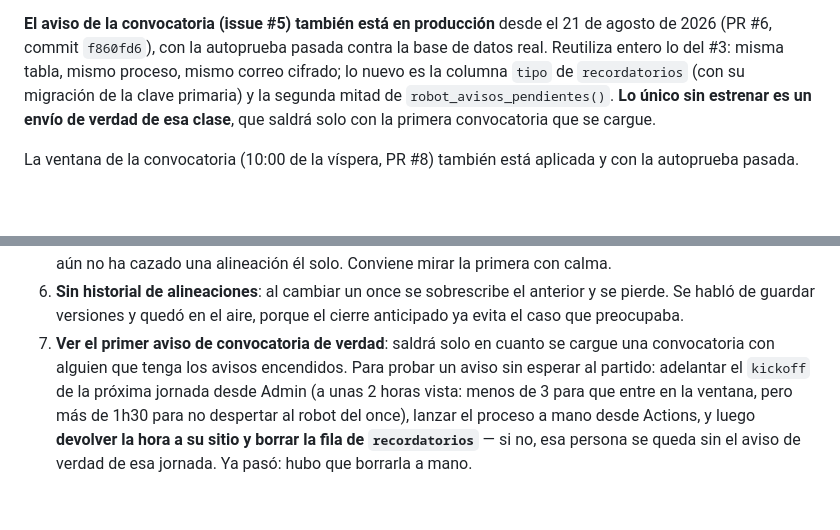
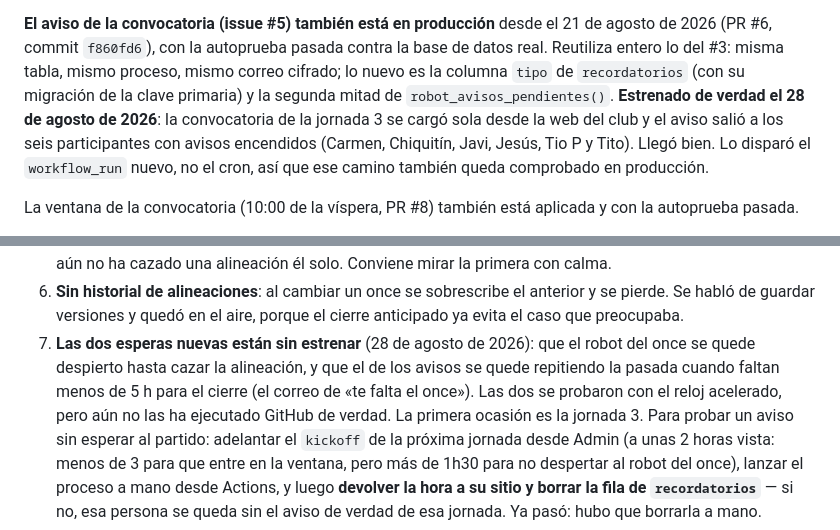
Before and after one commit to jmn88/familia-rojiblanca, a Markdown page: CLAUDE.md, 2 parts joined by grey strips. Rendered like a GitHub page; blank space fills up the shorter version.

Commit message:
El aviso de convocatoria ya esta estrenado de verdad
28 de agosto de 2026: la convocatoria de la jornada 3 se cargo sola desde
la web del club y el correo salio a los seis participantes con avisos
encendidos. Llego bien. Lo disparo el workflow_run nuevo, no el cron, asi
que ese camino tambien queda comprobado en produccion.

En Pendiente queda lo que ahora si esta sin estrenar: las dos esperas
dentro de la ejecucion (la del once y la del aviso de las 3 horas), que
solo se han probado con el reloj acelerado.

```diff
--- a/CLAUDE.md
+++ b/CLAUDE.md
@@ -539,8 +539,11 @@ de agosto de 2026 (PR #6, commit `f860fd6`), con la autoprueba pasada contra la
 base de datos real. Reutiliza entero lo del #3: misma tabla, mismo proceso, mismo
 correo cifrado; lo nuevo es la columna `tipo` de `recordatorios` (con su
 migración de la clave primaria) y la segunda mitad de
-`robot_avisos_pendientes()`. **Lo único sin estrenar es un envío de verdad de esa
-clase**, que saldrá solo con la primera convocatoria que se cargue.
+`robot_avisos_pendientes()`. **Estrenado de verdad el 28 de agosto de 2026**: la
+convocatoria de la jornada 3 se cargó sola desde la web del club y el aviso salió
+a los seis participantes con avisos encendidos (Carmen, Chiquitín, Javi, Jesús,
+Tio P y Tito). Llegó bien. Lo disparó el `workflow_run` nuevo, no el cron, así
+que ese camino también queda comprobado en producción.
 
 La ventana de la convocatoria (10:00 de la víspera, PR #8) también está
 aplicada y con la autoprueba pasada.
@@ -585,8 +588,12 @@ veintisiete comprobaciones nuevas) y ver el primer correo de verdad.
 6. **Sin historial de alineaciones**: al cambiar un once se sobrescribe el
    anterior y se pierde. Se habló de guardar versiones y quedó en el aire, porque
    el cierre anticipado ya evita el caso que preocupaba.
-7. **Ver el primer aviso de convocatoria de verdad**: saldrá solo en cuanto se
-   cargue una convocatoria con alguien que tenga los avisos encendidos.
+7. **Las dos esperas nuevas están sin estrenar** (28 de agosto de 2026): que el
+   robot del once se quede despierto hasta cazar la alineación, y que el de los
+   avisos se quede repitiendo la pasada cuando faltan menos de 5 h para el cierre
+   (el correo de «te falta el once»). Las dos se probaron con el reloj acelerado,
+   pero aún no las ha ejecutado GitHub de verdad. La primera ocasión es la
+   jornada 3.
    Para probar un aviso sin esperar al partido: adelantar el `kickoff` de la
    próxima jornada desde Admin (a unas 2 horas vista: menos de 3 para que entre
    en la ventana, pero más de 1h30 para no despertar al robot del once), lanzar
```
